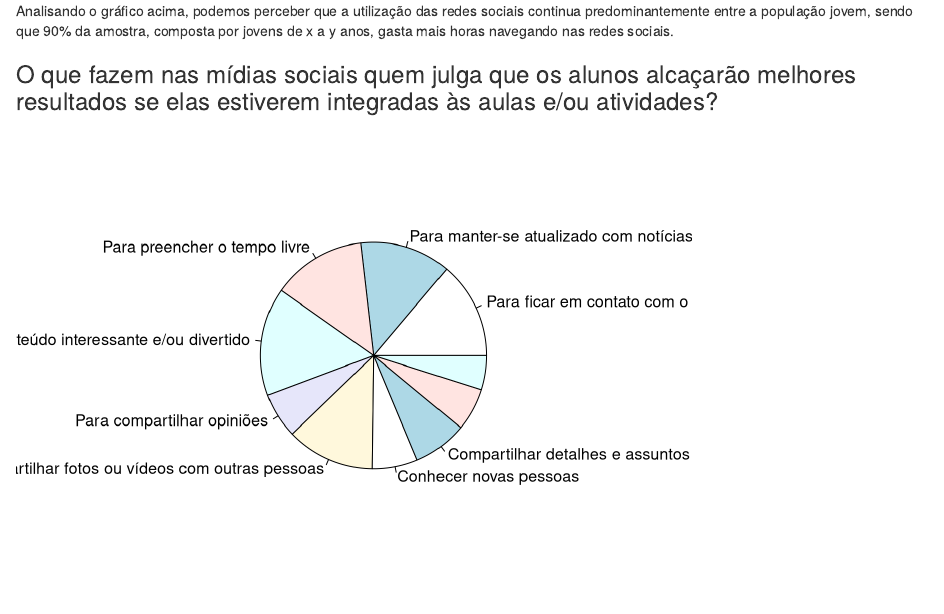
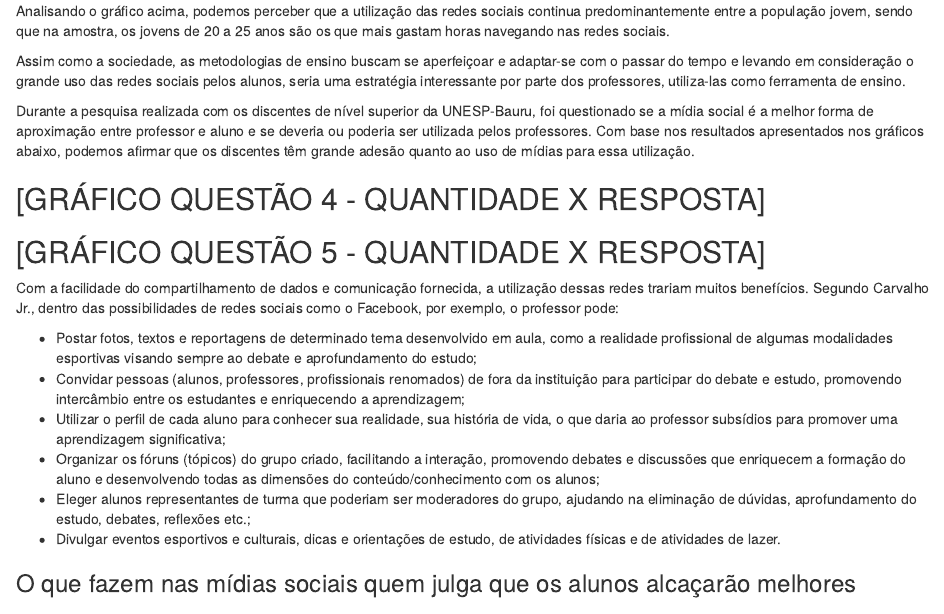
Before and after one commit to LInDa-ProPesq/Grupo-5, an R Markdown document (codigo/relatorio.rmd): the page in a window 1100 px wide, from 420 px down. Rendered offline with R 4.5, knitr and Pandoc, with nearby package versions.

Commit message:
Alteração texto do artigo

```diff
--- a/codigo/relatorio.rmd
+++ b/codigo/relatorio.rmd
@@ -25,7 +25,25 @@ Com base numa análise feita através de um questionário entregue respondido po
 
 [[GRÁFICO IDADE X QUANTIDADE DE HORAS]]
 
-Analisando o gráfico acima, podemos perceber que a utilização das redes sociais continua predominantemente entre a população jovem, sendo que 90% da amostra, composta por jovens de x a y anos, gasta mais horas navegando nas redes sociais.
+Analisando o gráfico acima, podemos perceber que a utilização das redes sociais continua predominantemente entre a população jovem, sendo que na amostra, os jovens de 20 a 25 anos são os que mais gastam horas navegando nas redes sociais.
+
+Assim como a sociedade, as metodologias de ensino buscam se aperfeiçoar e adaptar-se com o passar do tempo e levando em consideração o grande uso das redes sociais pelos alunos, seria uma estratégia interessante por parte dos professores, utiliza-las como ferramenta de ensino.
+
+Durante a pesquisa realizada com os discentes de nível superior da UNESP-Bauru, foi questionado se a mídia social é a melhor forma de aproximação entre professor e aluno e se deveria ou poderia ser utilizada pelos professores. Com  base nos resultados apresentados nos gráficos abaixo, podemos afirmar que os discentes têm grande adesão quanto ao uso de mídias para essa utilização.
+
+## [GRÁFICO QUESTÃO 4 - QUANTIDADE X RESPOSTA]
+
+## [GRÁFICO QUESTÃO 5 - QUANTIDADE X RESPOSTA]
+
+Com a facilidade do compartilhamento de dados e comunicação fornecida, a utilização dessas redes trariam muitos benefícios. Segundo Carvalho Jr., dentro das possibilidades de redes sociais como o Facebook, por exemplo, o professor pode:
+
+- Postar fotos, textos e reportagens de determinado tema desenvolvido em aula, como a realidade profissional de algumas modalidades esportivas visando sempre ao debate e aprofundamento do estudo;
+- Convidar pessoas (alunos, professores, profissionais renomados) de fora da instituição para participar do debate e estudo, promovendo intercâmbio entre os estudantes e enriquecendo a aprendizagem;
+- Utilizar o perfil de cada aluno para conhecer sua realidade, sua história de vida, o que daria ao professor subsídios para promover uma aprendizagem significativa;
+- Organizar os fóruns (tópicos) do grupo criado, facilitando a interação, promovendo debates e discussões que enriquecem a formação do aluno e desenvolvendo todas as dimensões do conteúdo/conhecimento com os alunos;
+- Eleger alunos representantes de turma que poderiam ser moderadores do grupo, ajudando na eliminação de dúvidas, aprofundamento do estudo, debates, reflexões etc.;
+- Divulgar eventos esportivos e culturais, dicas e orientações de estudo, de atividades físicas e de atividades de lazer.
+
 
 ### O que fazem nas mídias sociais quem julga que os alunos alcaçarão melhores resultados se elas estiverem integradas às aulas e/ou atividades?
 
```
